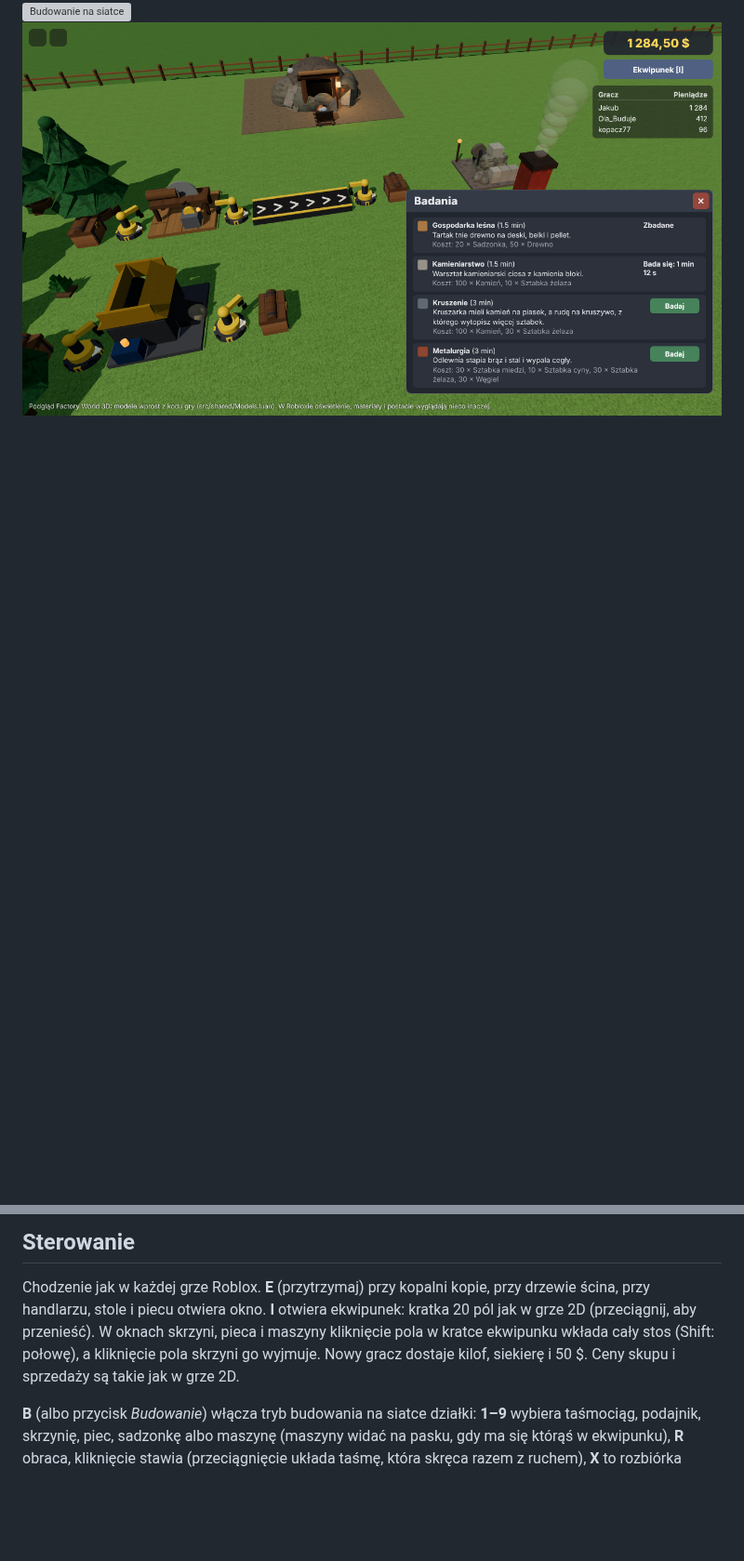
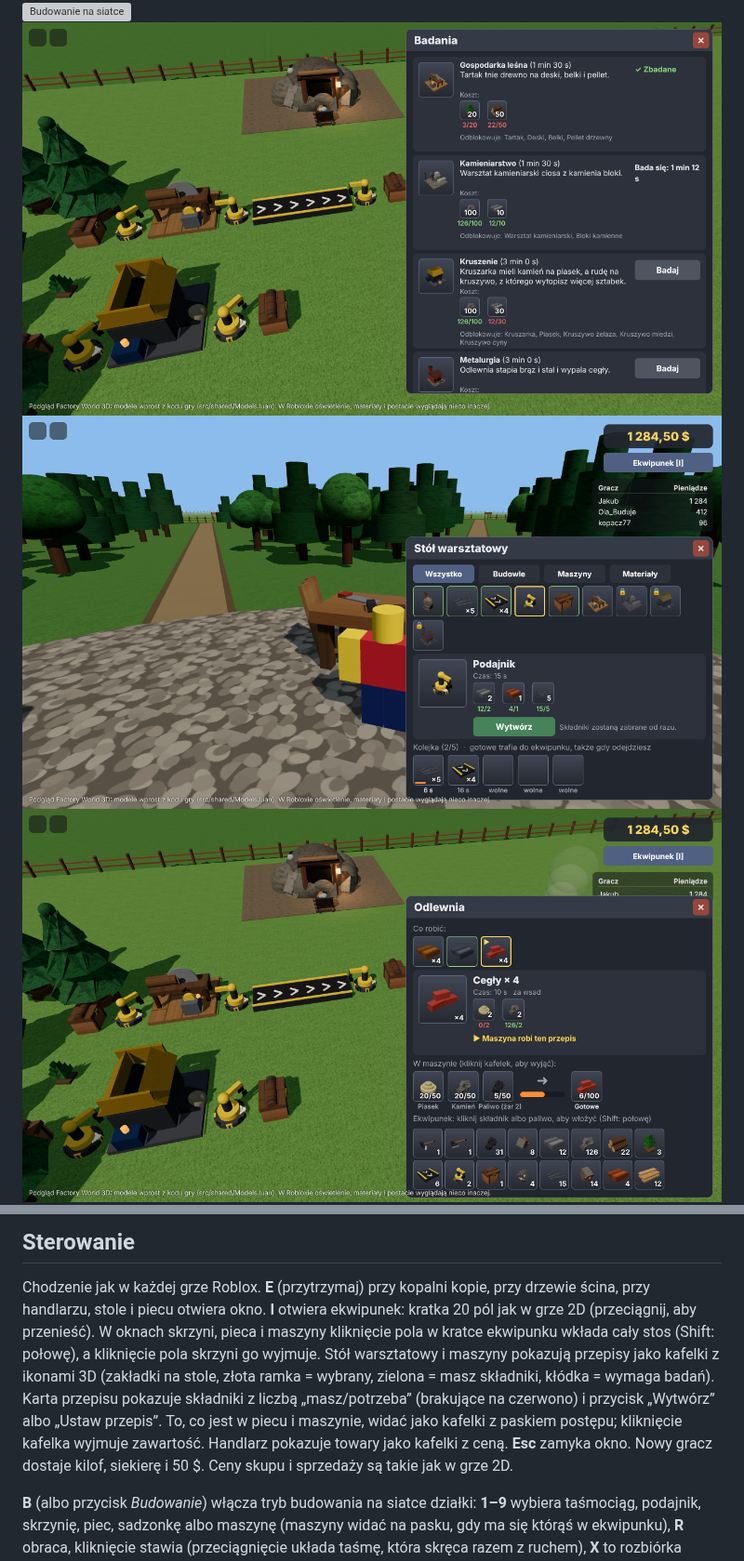
Before and after one commit to JakubOledzki/factory-world, a Markdown page: README.md, 2 parts joined by grey strips. Shown at 93% size. GitHub-like rendering; pictures changed too: docs/screenshots/10-maszyna.png (added), docs/screenshots/7-przetworstwo.png, docs/screenshots/9-stol-warsztatowy.png (added); blank space fills up the shorter version; grey boxes are pictures that could not be loaded.

```diff
--- a/README.md
+++ b/README.md
@@ -8,6 +8,8 @@ Branch `roblox-3d` ma własną historię i zawiera tylko wersję Roblox: nie dzi
 ![Kopanie na działce](docs/screenshots/2-kopanie-na-dzialce.png)
 ![Budowanie na siatce](docs/screenshots/6-budowanie.png)
 ![Maszyny i badania](docs/screenshots/7-przetworstwo.png)
+![Stół warsztatowy](docs/screenshots/9-stol-warsztatowy.png)
+![Okno maszyny](docs/screenshots/10-maszyna.png)
 ![Modele](docs/screenshots/5-modele.png)
 
 Zrzuty pochodzą z podglądu w przeglądarce (`tools/preview/`), który rysuje dokładnie te modele, które buduje serwer
@@ -40,7 +42,7 @@ Zbudowanie pliku miejsca bez Studio: `rojo build -o FactoryWorld3D.rbxl`.
 ## Sterowanie
 
 Chodzenie jak w każdej grze Roblox. **E** (przytrzymaj) przy kopalni kopie, przy drzewie ścina, przy handlarzu, stole i piecu otwiera okno.
-**I** otwiera ekwipunek: kratka 20 pól jak w grze 2D (przeciągnij, aby przenieść). W oknach skrzyni, pieca i maszyny kliknięcie pola w kratce ekwipunku wkłada cały stos (Shift: połowę), a kliknięcie pola skrzyni go wyjmuje. Nowy gracz dostaje kilof, siekierę i 50 $. Ceny skupu i sprzedaży są takie jak w grze 2D.
+**I** otwiera ekwipunek: kratka 20 pól jak w grze 2D (przeciągnij, aby przenieść). W oknach skrzyni, pieca i maszyny kliknięcie pola w kratce ekwipunku wkłada cały stos (Shift: połowę), a kliknięcie pola skrzyni go wyjmuje. Stół warsztatowy i maszyny pokazują przepisy jako kafelki z ikonami 3D (zakładki na stole, złota ramka = wybrany, zielona = masz składniki, kłódka = wymaga badań). Karta przepisu pokazuje składniki z liczbą „masz/potrzeba” (brakujące na czerwono) i przycisk „Wytwórz” albo „Ustaw przepis”. To, co jest w piecu i maszynie, widać jako kafelki z paskiem postępu; kliknięcie kafelka wyjmuje zawartość. Handlarz pokazuje towary jako kafelki z ceną. **Esc** zamyka okno. Nowy gracz dostaje kilof, siekierę i 50 $. Ceny skupu i sprzedaży są takie jak w grze 2D.
 
 **B** (albo przycisk *Budowanie*) włącza tryb budowania na siatce działki: **1–9** wybiera taśmociąg, podajnik,
 skrzynię, piec, sadzonkę albo maszynę (maszyny widać na pasku, gdy ma się którąś w ekwipunku), **R** obraca, kliknięcie stawia (przeciągnięcie układa taśmę, która skręca razem z ruchem),
```
Also changed, not shown: other parts of README.md (+1 -1 lines), docs/screenshots/3-piec.png, docs/screenshots/4-handlarz.png, docs/screenshots/8-ikony.png, 13 other files.
